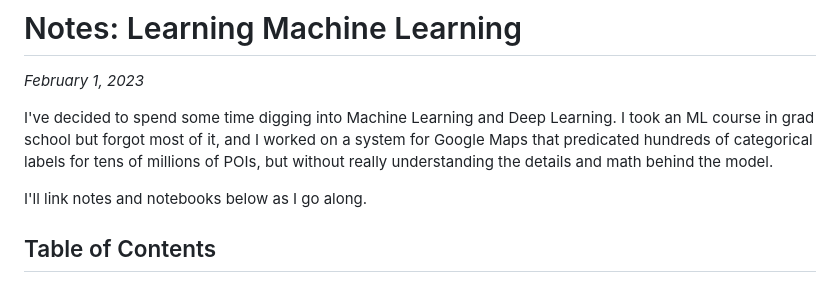
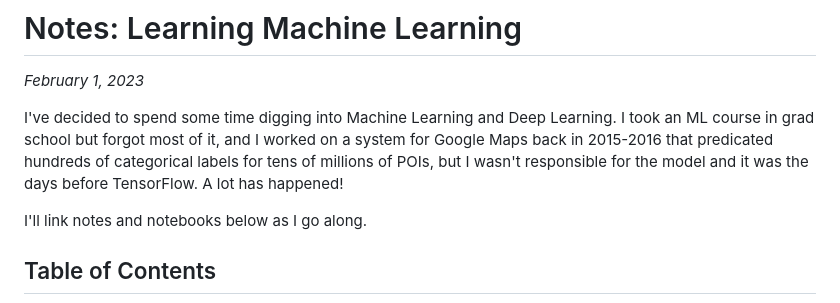
Before and after one commit to dhconnelly/dhcdev, a Markdown page: pages/ml-notes.md, the part around the change. Rendered like a GitHub page.

```diff
--- a/pages/ml-notes.md
+++ b/pages/ml-notes.md
@@ -9,9 +9,9 @@ _February 1, 2023_
 
 I've decided to spend some time digging into Machine Learning and Deep Learning.
 I took an ML course in grad school but forgot most of it, and I worked on a
-system for Google Maps that predicated hundreds of categorical labels for tens
-of millions of POIs, but without really understanding the details and math
-behind the model.
+system for Google Maps back in 2015-2016 that predicated hundreds of categorical
+labels for tens of millions of POIs, but I wasn't responsible for the model and
+it was the days before TensorFlow. A lot has happened!
 
 I'll link notes and notebooks below as I go along.
 
```
